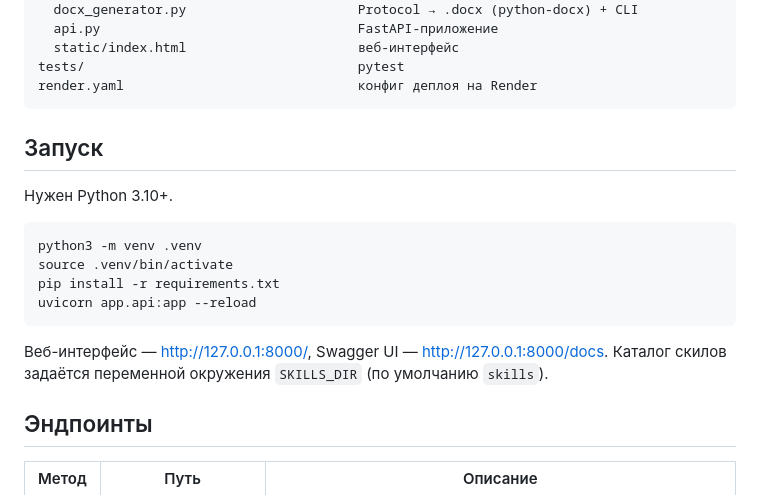
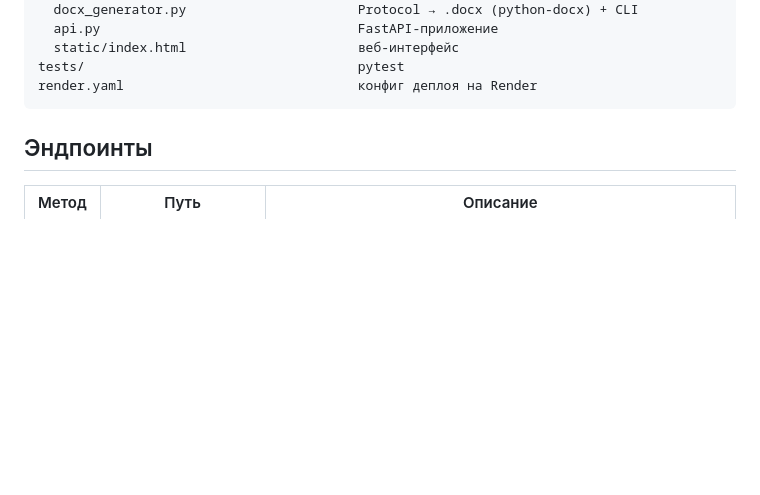
Before and after one commit to schvioletta/test_goreltech, a Markdown page: README.md, the part around the change. Rendered like a GitHub page; blank space fills up the shorter version.

````diff
--- a/README.md
+++ b/README.md
@@ -23,20 +23,6 @@ app/
 tests/                                   pytest
 render.yaml                              конфиг деплоя на Render
 ```
-
-## Запуск
-
-Нужен Python 3.10+.
-
-```bash
-python3 -m venv .venv
-source .venv/bin/activate
-pip install -r requirements.txt
-uvicorn app.api:app --reload
-```
-
-Веб-интерфейс — http://127.0.0.1:8000/, Swagger UI — http://127.0.0.1:8000/docs.
-Каталог скилов задаётся переменной окружения `SKILLS_DIR` (по умолчанию `skills`).
 
 ## Эндпоинты
 
````
